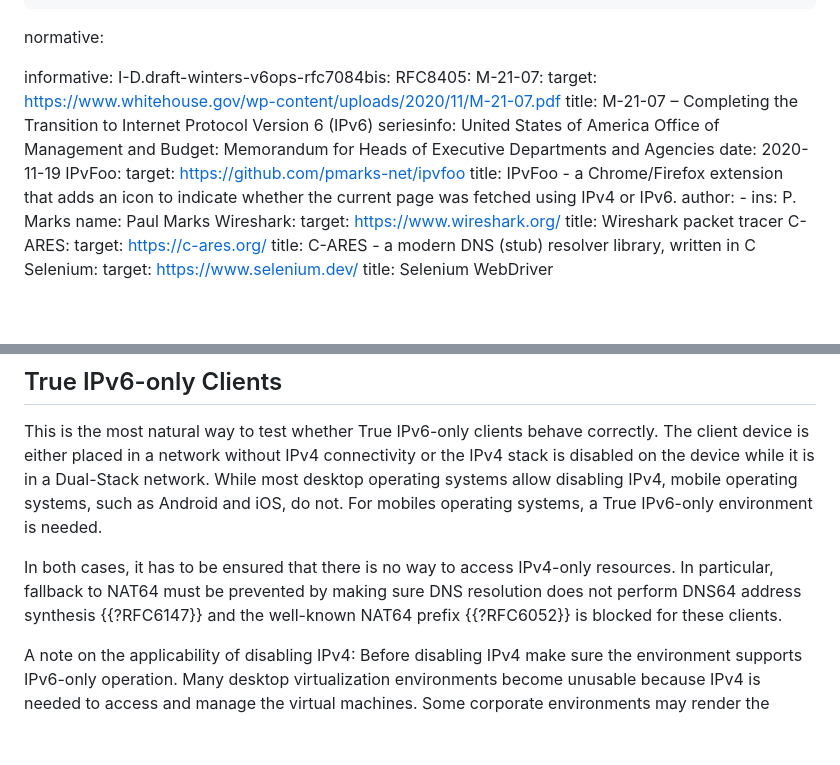
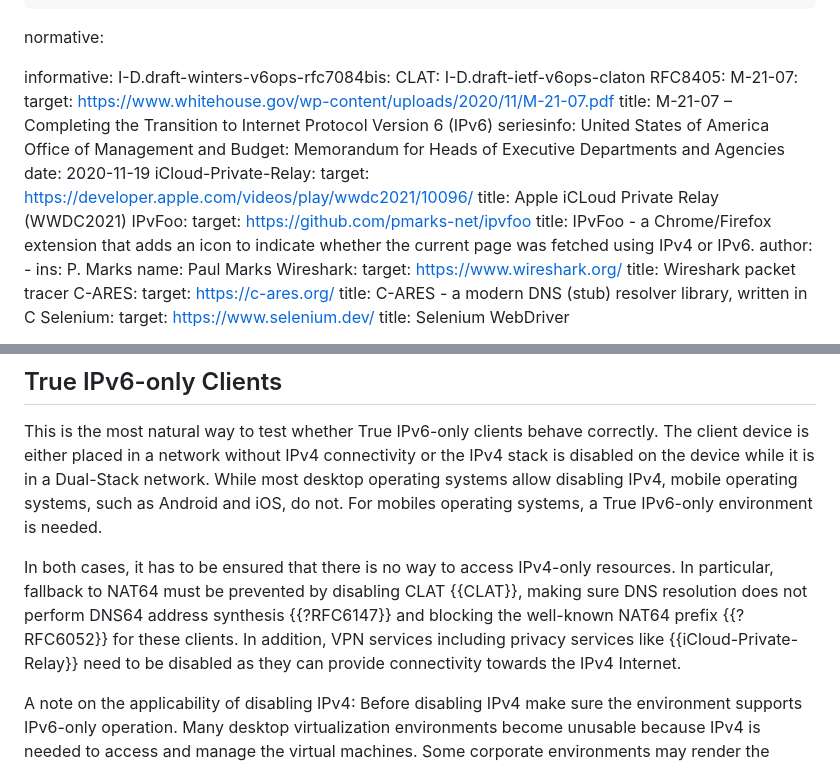
Before and after one commit to philsbln/ipv6-app-testing, a Markdown page: draft-tiesel-v6ops-ipv6-app-testing.md, 2 parts joined by grey strips. Rendered like a GitHub page; blank space fills up the shorter version.

Commit message:
Update IPv6-Only Client section hints (#10)
- Disable CLAT
- Disable stuff like iCloud Private Relay

closing #9

```diff
--- a/draft-tiesel-v6ops-ipv6-app-testing.md
+++ b/draft-tiesel-v6ops-ipv6-app-testing.md
@@ -23,6 +23,7 @@ normative:
 
 informative:
   I-D.draft-winters-v6ops-rfc7084bis:
+  CLAT: I-D.draft-ietf-v6ops-claton
   RFC8405:
   M-21-07:
     target: https://www.whitehouse.gov/wp-content/uploads/2020/11/M-21-07.pdf
@@ -30,6 +31,9 @@ informative:
     seriesinfo:
       United States of America Office of Management and Budget: Memorandum for Heads of Executive Departments and Agencies
     date: 2020-11-19
+  iCloud-Private-Relay:
+    target: https://developer.apple.com/videos/play/wwdc2021/10096/
+    title: Apple iCLoud Private Relay (WWDC2021)
   IPvFoo:
     target: https://github.com/pmarks-net/ipvfoo
     title: IPvFoo - a Chrome/Firefox extension that adds an icon to indicate whether the current page was fetched using IPv4 or IPv6.
@@ -181,8 +185,10 @@ While most desktop operating systems allow disabling IPv4, mobile operating syst
 For mobiles operating systems, a True IPv6-only environment is needed.
 
 In both cases, it has to be ensured that there is no way to access IPv4-only resources.
-In particular, fallback to NAT64 must be prevented by making sure DNS resolution does not perform DNS64 address synthesis {{?RFC6147}}
-and the well-known NAT64 prefix {{?RFC6052}} is blocked for these clients.
+In particular, fallback to NAT64 must be prevented by disabling CLAT {{CLAT}},
+making sure DNS resolution does not perform DNS64 address synthesis {{?RFC6147}}
+and blocking the well-known NAT64 prefix {{?RFC6052}} for these clients.
+In addition, VPN services including privacy services like {{iCloud-Private-Relay}} need to be disabled as they can provide connectivity towards the IPv4 Internet.
 
 A note on the applicability of disabling IPv4:
 Before disabling IPv4 make sure the environment supports IPv6-only operation.
```
